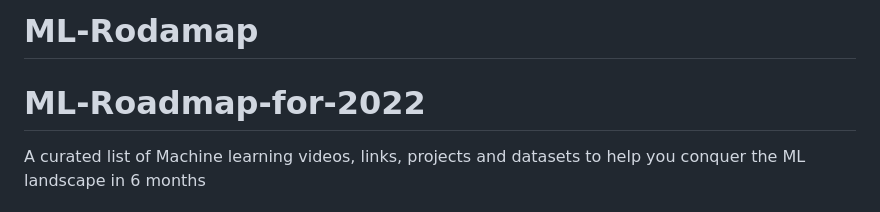
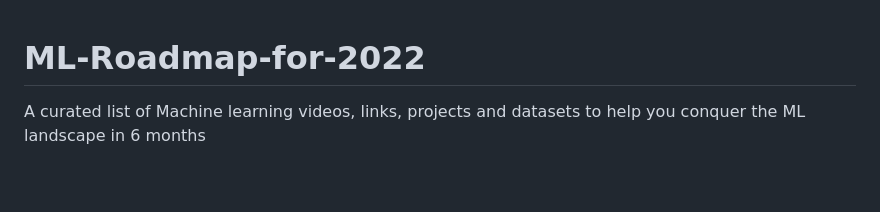
Before and after one commit to thirumaleshp/ML-Rodamap, a Markdown page: README.md, the part around the change. Drawn GitHub-style; blank space fills up the shorter version.

```diff
--- a/README.md
+++ b/README.md
@@ -1,5 +1,3 @@
-# ML-Rodamap
-
 # ML-Roadmap-for-2022
 A curated list of Machine learning videos, links, projects and datasets to help you conquer the ML landscape in 6 months
 
```
